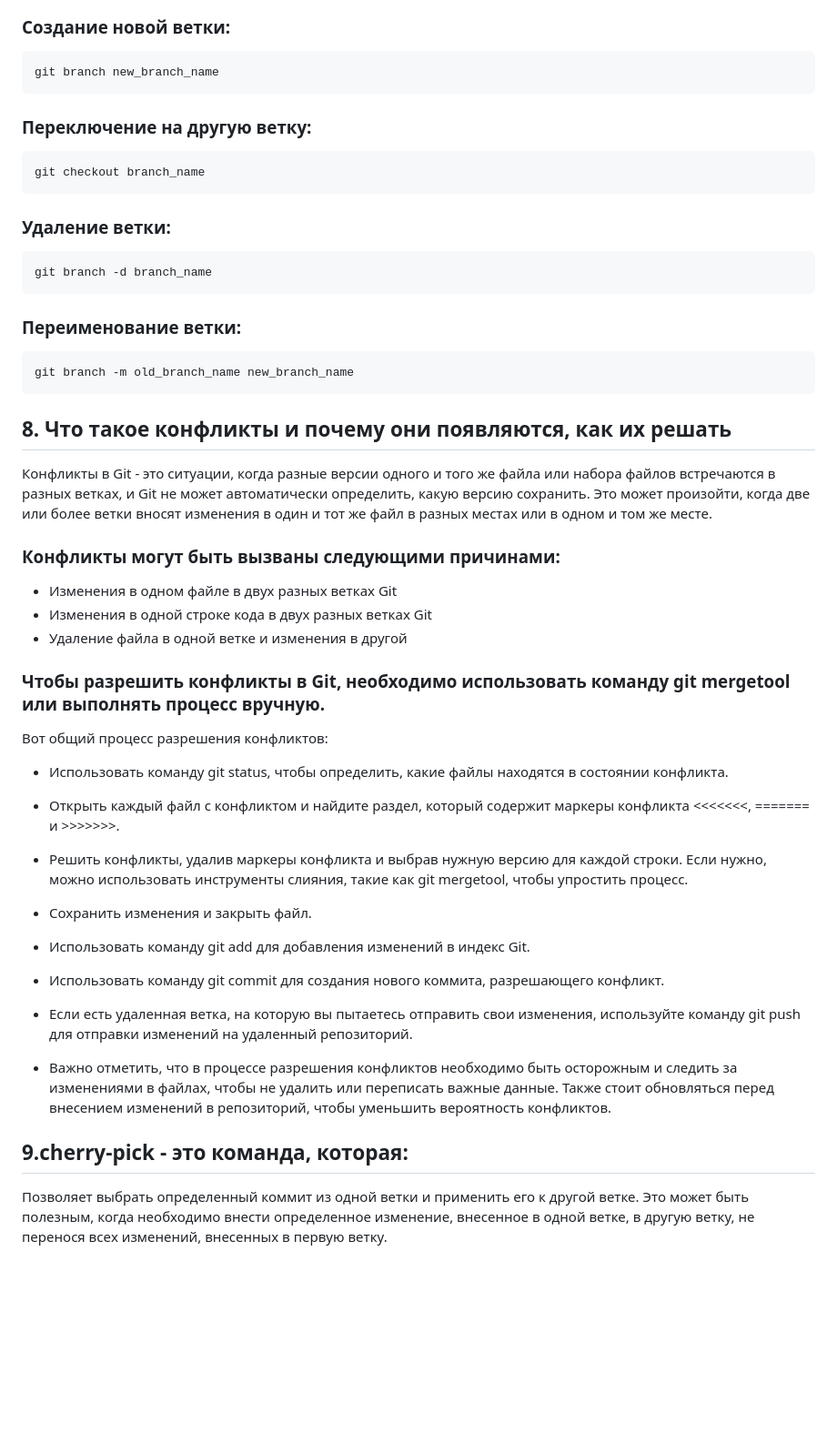
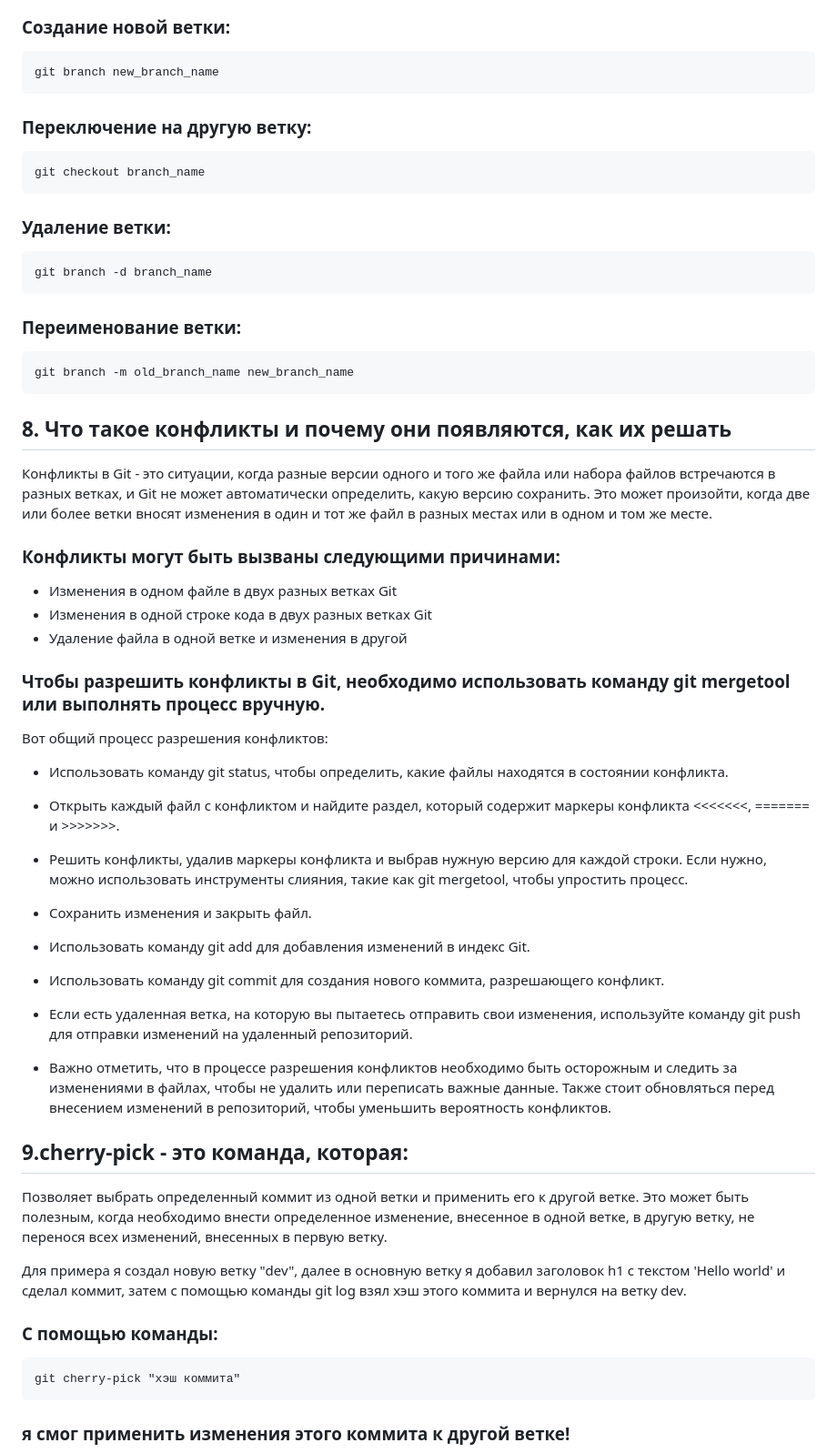
Before and after one commit to Mikhail-Martynenko/git, a Markdown page: git.md, the part around the change printed below. Shown: that part at 91% size. Drawn GitHub-style; blank space fills up the shorter version.

```diff
--- a/git.md
+++ b/git.md
@@ -53,21 +61,27 @@
 ![alt text](screenshots/branch-all.png)
 
 ### Создание новой ветки:
+
     git branch new_branch_name
 
 ### Переключение на другую ветку:
+
     git checkout branch_name
 
 ### Удаление ветки:
+
     git branch -d branch_name
 
 ### Переименование ветки:
+
     git branch -m old_branch_name new_branch_name
 
+## 8. Что такое конфликты и почему они появляются, как их решать
 
-## 8. Что такое конфликты и почему они появляются, как их решать
-Конфликты в Git - это ситуации, когда разные версии одного и того же файла или набора файлов встречаются в разных ветках,
-и Git не может автоматически определить, какую версию сохранить. Это может произойти, когда две или более ветки вносят изменения
+Конфликты в Git - это ситуации, когда разные версии одного и того же файла или набора файлов встречаются в разных
+ветках,
+и Git не может автоматически определить, какую версию сохранить. Это может произойти, когда две или более ветки вносят
+изменения
 в один и тот же файл в разных местах или в одном и том же месте.
 
 ### Конфликты могут быть вызваны следующими причинами:
@@ -75,12 +89,15 @@
 - Изменения в одном файле в двух разных ветках Git
 - Изменения в одной строке кода в двух разных ветках Git
 - Удаление файла в одной ветке и изменения в другой
+
 ### Чтобы разрешить конфликты в Git, необходимо использовать команду git mergetool или выполнять процесс вручную.
+
 Вот общий процесс разрешения конфликтов:
 
 - Использовать команду git status, чтобы определить, какие файлы находятся в состоянии конфликта.
 - Открыть каждый файл с конфликтом и найдите раздел, который содержит маркеры конфликта <<<<<<<, ======= и >>>>>>>.
-- Решить конфликты, удалив маркеры конфликта и выбрав нужную версию для каждой строки. Если нужно, можно использовать инструменты слияния, такие как git mergetool, чтобы упростить процесс.
+- Решить конфликты, удалив маркеры конфликта и выбрав нужную версию для каждой строки. Если нужно, можно использовать
+  инструменты слияния, такие как git mergetool, чтобы упростить процесс.
 
 - Сохранить изменения и закрыть файл.
 
@@ -88,11 +105,26 @@
 
 - Использовать команду git commit для создания нового коммита, разрешающего конфликт.
 
-- Если есть удаленная ветка, на которую вы пытаетесь отправить свои изменения, используйте команду git push для отправки изменений на удаленный репозиторий.
+- Если есть удаленная ветка, на которую вы пытаетесь отправить свои изменения, используйте команду git push для отправки
+  изменений на удаленный репозиторий.
 
-- Важно отметить, что в процессе разрешения конфликтов необходимо быть осторожным и следить за изменениями в файлах, чтобы не удалить или переписать важные данные.
-Также стоит обновляться перед внесением изменений в репозиторий, чтобы уменьшить вероятность конфликтов.
-
+- Важно отметить, что в процессе разрешения конфликтов необходимо быть осторожным и следить за изменениями в файлах,
+  чтобы не удалить или переписать важные данные.
+  Также стоит обновляться перед внесением изменений в репозиторий, чтобы уменьшить вероятность конфликтов.
 
 ## 9.cherry-pick - это команда, которая:
-Позволяет выбрать определенный коммит из одной ветки и применить его к другой ветке. Это может быть полезным, когда необходимо внести определенное изменение, внесенное в одной ветке, в другую ветку, не перенося всех изменений, внесенных в первую ветку.
+
+Позволяет выбрать определенный коммит из одной ветки и применить его к другой ветке. Это может быть полезным, когда
+необходимо внести определенное изменение, внесенное в одной ветке, в другую ветку, не перенося всех изменений, внесенных
+в первую ветку.
+
+Для примера я создал новую ветку "dev", далее
+в основную ветку я добавил заголовок h1 с текстом 'Hello world' и сделал коммит, затем с помощью команды
+git log взял хэш этого коммита и вернулся на ветку dev.
+
+### С помощью команды:
+
+    git cherry-pick "хэш коммита"
+
+### я смог применить изменения этого коммита к другой ветке!
+
```
Also changed, not shown: other parts of git.md (+21 -12 lines), screenshots/add.png (deleted), screenshots/cherry-pick.png (added).
